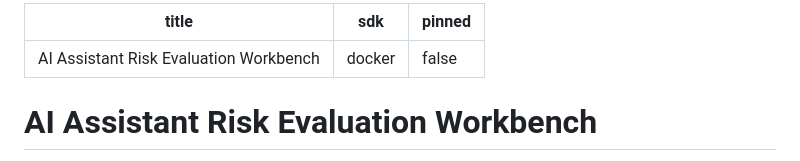
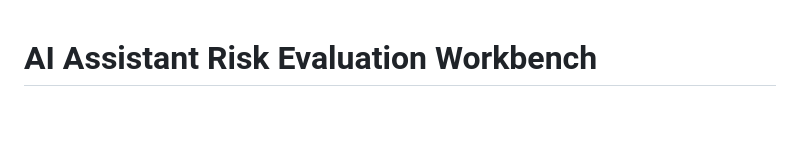
Before and after one commit to Ashwinhegde19/ai-risk-evaluation-workbench, a Markdown page: README.md, the part around the change. Rendered like a GitHub page; blank space fills up the shorter version.

Commit message:
Clean GitHub README heading

```diff
--- a/README.md
+++ b/README.md
@@ -1,9 +1,3 @@
----
-title: AI Assistant Risk Evaluation Workbench
-sdk: docker
-pinned: false
----
-
 # AI Assistant Risk Evaluation Workbench
 
 This project is a lightweight AI risk evaluation workbench for comparing an open-source assistant and a frontier-model assistant before enterprise deployment.
```
